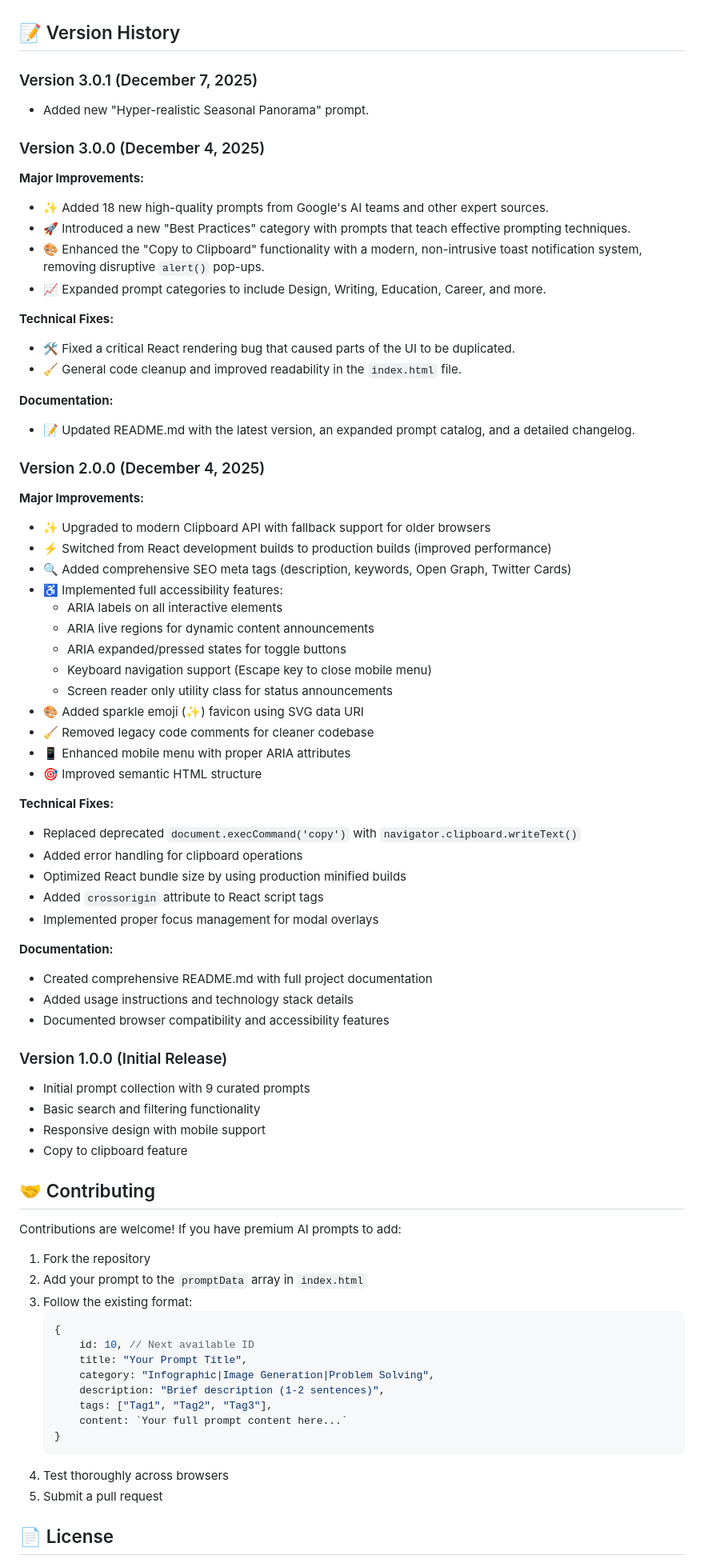
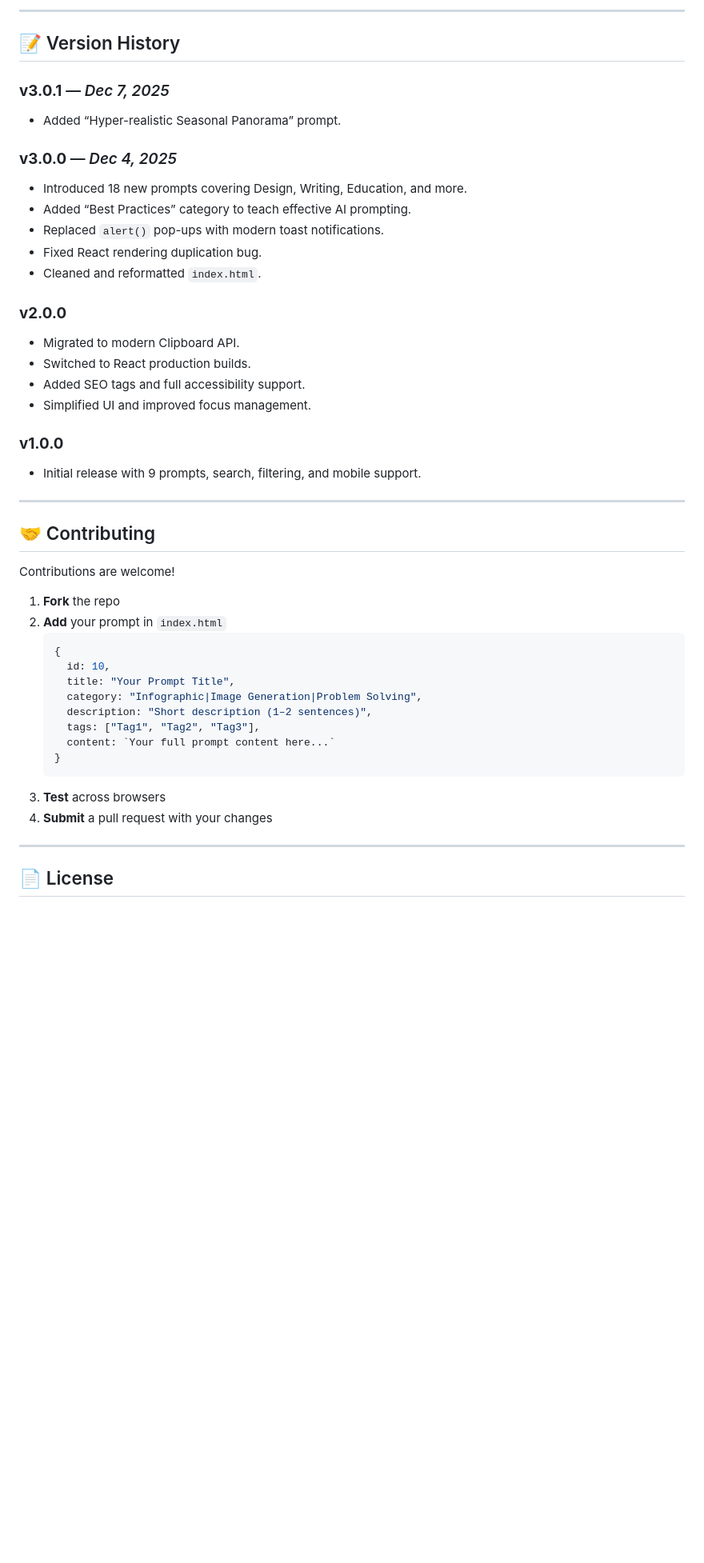
Before and after one commit to darshil0/ai-prompts-2025, a Markdown page: README.md, the part around the change printed below. Shown: that part at 80% size. Rendered like a GitHub page; blank space fills up the shorter version.

````diff
--- a/README.md
+++ b/README.md
@@ -152,78 +126,48 @@ This application is built with accessibility as a priority:
+***
 
 ## 📝 Version History
 
-### Version 3.0.1 (December 7, 2025)
-- Added new "Hyper-realistic Seasonal Panorama" prompt.
+### **v3.0.1** — *Dec 7, 2025*
+- Added “Hyper-realistic Seasonal Panorama” prompt.
 
-### Version 3.0.0 (December 4, 2025)
+### **v3.0.0** — *Dec 4, 2025*
+- Introduced 18 new prompts covering Design, Writing, Education, and more.
+- Added “Best Practices” category to teach effective AI prompting.
+- Replaced `alert()` pop-ups with modern toast notifications.
+- Fixed React rendering duplication bug.
+- Cleaned and reformatted `index.html`.
 
-**Major Improvements:**
-- ✨ Added 18 new high-quality prompts from Google's AI teams and other expert sources.
-- 🚀 Introduced a new "Best Practices" category with prompts that teach effective prompting techniques.
-- 🎨 Enhanced the "Copy to Clipboard" functionality with a modern, non-intrusive toast notification system, removing disruptive `alert()` pop-ups.
-- 📈 Expanded prompt categories to include Design, Writing, Education, Career, and more.
+### **v2.0.0**
+- Migrated to modern Clipboard API.
+- Switched to React production builds.
+- Added SEO tags and full accessibility support.
+- Simplified UI and improved focus management.
 
-**Technical Fixes:**
-- 🛠️ Fixed a critical React rendering bug that caused parts of the UI to be duplicated.
-- 🧹 General code cleanup and improved readability in the `index.html` file.
+### **v1.0.0**
+- Initial release with 9 prompts, search, filtering, and mobile support.
 
-**Documentation:**
-- 📝 Updated README.md with the latest version, an expanded prompt catalog, and a detailed changelog.
-
-### Version 2.0.0 (December 4, 2025)
-
-**Major Improvements:**
-- ✨ Upgraded to modern Clipboard API with fallback support for older browsers
-- ⚡ Switched from React development builds to production builds (improved performance)
-- 🔍 Added comprehensive SEO meta tags (description, keywords, Open Graph, Twitter Cards)
-- ♿ Implemented full accessibility features:
-  - ARIA labels on all interactive elements
-  - ARIA live regions for dynamic content announcements
-  - ARIA expanded/pressed states for toggle buttons
-  - Keyboard navigation support (Escape key to close mobile menu)
-  - Screen reader only utility class for status announcements
-- 🎨 Added sparkle emoji (✨) favicon using SVG data URI
-- 🧹 Removed legacy code comments for cleaner codebase
-- 📱 Enhanced mobile menu with proper ARIA attributes
-- 🎯 Improved semantic HTML structure
-
-**Technical Fixes:**
-- Replaced deprecated `document.execCommand('copy')` with `navigator.clipboard.writeText()`
-- Added error handling for clipboard operations
-- Optimized React bundle size by using production minified builds
-- Added `crossorigin` attribute to React script tags
-- Implemented proper focus management for modal overlays
-
-**Documentation:**
-- Created comprehensive README.md with full project documentation
-- Added usage instructions and technology stack details
-- Documented browser compatibility and accessibility features
-
-### Version 1.0.0 (Initial Release)
-- Initial prompt collection with 9 curated prompts
-- Basic search and filtering functionality
-- Responsive design with mobile support
-- Copy to clipboard feature
+***
 
 ## 🤝 Contributing
 
-Contributions are welcome! If you have premium AI prompts to add:
+Contributions are welcome!
 
-1. Fork the repository
-2. Add your prompt to the `promptData` array in `index.html`
-3. Follow the existing format:
+1. **Fork** the repo
+2. **Add** your prompt in `index.html`
    ```javascript
    {
-       id: 10, // Next available ID
-       title: "Your Prompt Title",
-       category: "Infographic|Image Generation|Problem Solving",
-       description: "Brief description (1-2 sentences)",
-       tags: ["Tag1", "Tag2", "Tag3"],
-       content: `Your full prompt content here...`
+     id: 10,
+     title: "Your Prompt Title",
+     category: "Infographic|Image Generation|Problem Solving",
+     description: "Short description (1–2 sentences)",
+     tags: ["Tag1", "Tag2", "Tag3"],
+     content: `Your full prompt content here...`
    }
    ```
-4. Test thoroughly across browsers
-5. Submit a pull request
+3. **Test** across browsers
+4. **Submit** a pull request with your changes
+
+***
 
 ## 📄 License
 
````
Also changed, not shown: other parts of README.md (+88 -113 lines).
